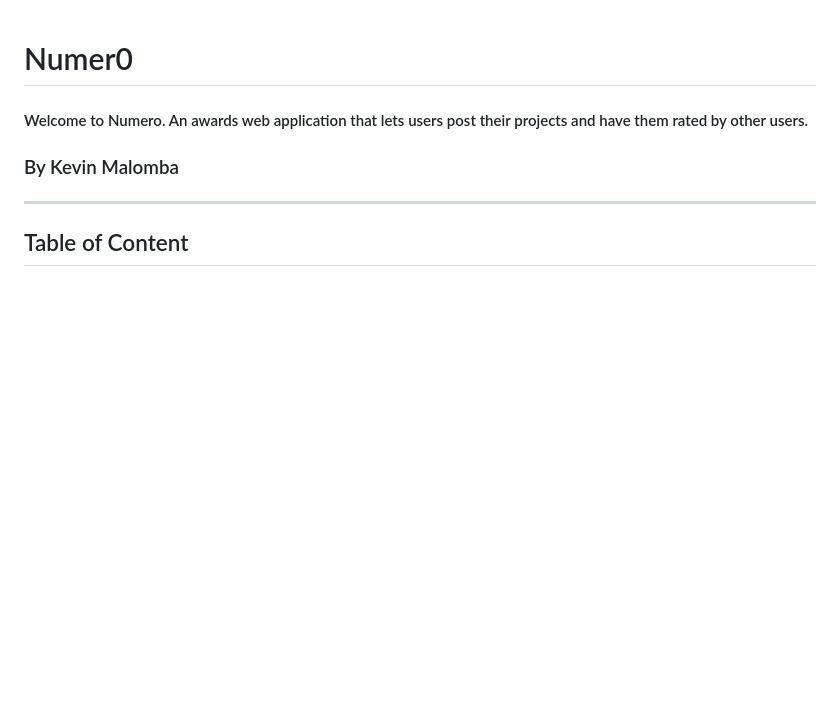
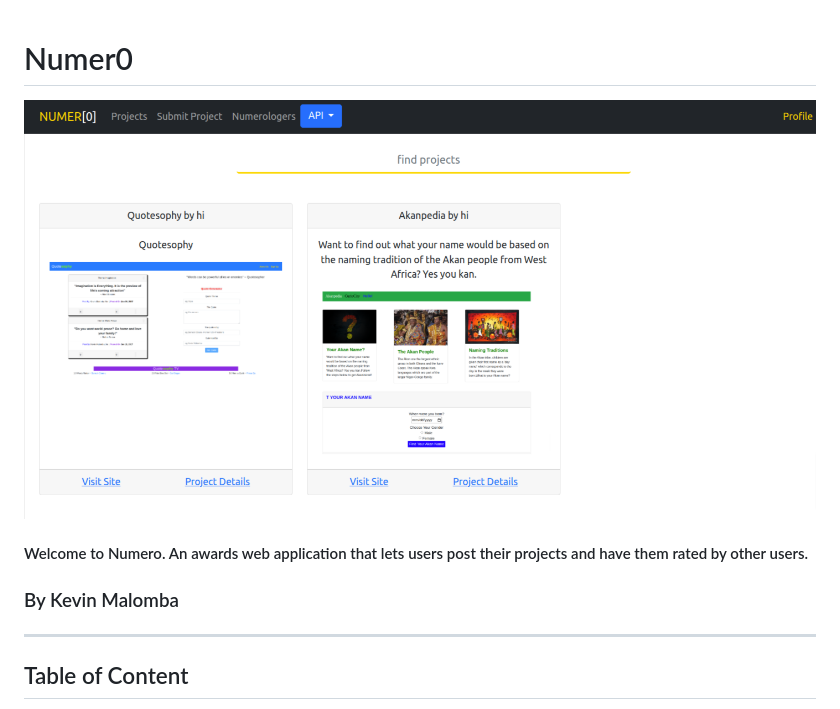
Before and after one commit to MalombaKevin/Numero-0, a Markdown page: README.md, the part around the change. Drawn GitHub-style; pictures changed too: static/images/NUMER-0-.png (added); blank space fills up the shorter version.

```diff
--- a/README.md
+++ b/README.md
@@ -1,5 +1,8 @@
 # Numer0
+<img src="static/images/NUMER-0-.png">
+
 #### Welcome to Numero. An awards web application that lets users post their projects and have them rated by other users.
+
 ### By Kevin Malomba
 
 -------
```
Also changed, not shown: 1 other file.
